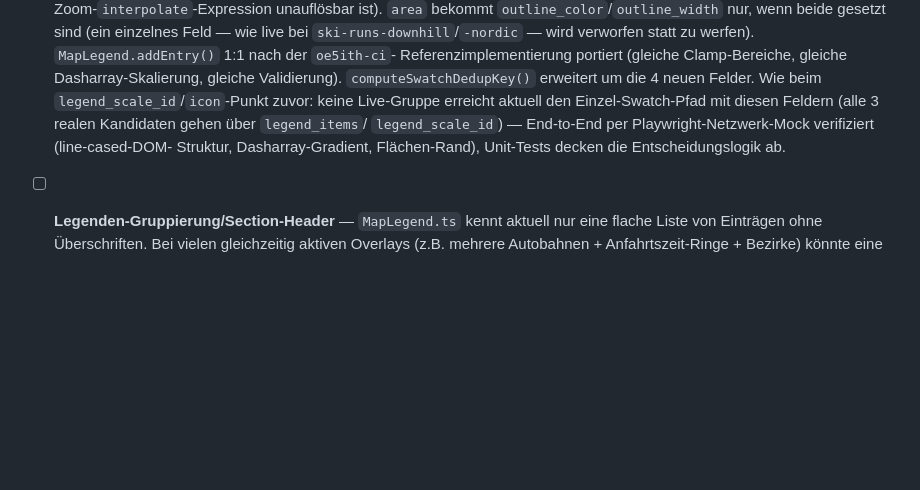
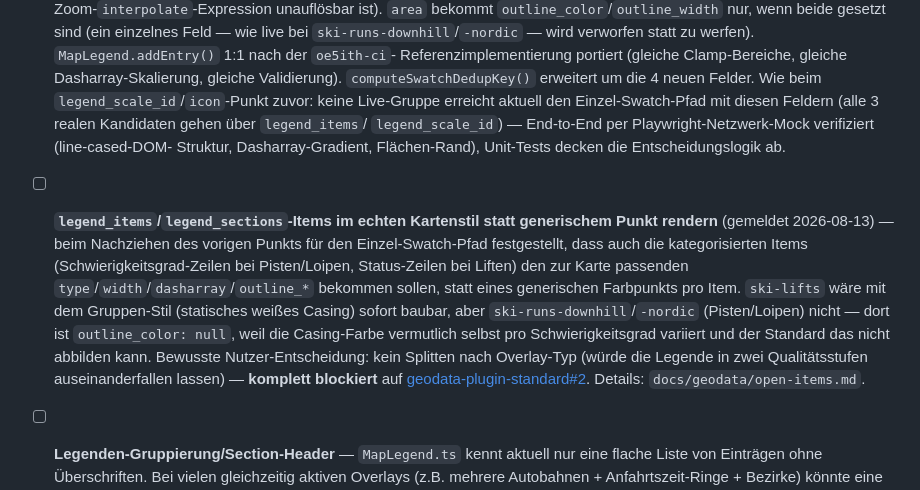
Before and after one commit to brikbrik94/website-v3, a Markdown page: docs/ROADMAP.md, the part around the change. GitHub-like rendering; blank space fills up the shorter version.

```diff
--- a/docs/ROADMAP.md
+++ b/docs/ROADMAP.md
@@ -321,6 +321,18 @@ konkret in TODO.md erfasst und **nicht** Teil dieses Punkts.
   Einzel-Swatch-Pfad mit diesen Feldern (alle 3 realen Kandidaten gehen über `legend_items`/
   `legend_scale_id`) — End-to-End per Playwright-Netzwerk-Mock verifiziert (line-cased-DOM-
   Struktur, Dasharray-Gradient, Flächen-Rand), Unit-Tests decken die Entscheidungslogik ab.
+- [ ] **`legend_items`/`legend_sections`-Items im echten Kartenstil statt generischem Punkt
+  rendern** (gemeldet 2026-08-13) — beim Nachziehen des vorigen Punkts für den Einzel-Swatch-Pfad
+  festgestellt, dass auch die kategorisierten Items (Schwierigkeitsgrad-Zeilen bei Pisten/Loipen,
+  Status-Zeilen bei Liften) den zur Karte passenden `type`/`width`/`dasharray`/`outline_*`
+  bekommen sollen, statt eines generischen Farbpunkts pro Item. `ski-lifts` wäre mit dem
+  Gruppen-Stil (statisches weißes Casing) sofort baubar, aber `ski-runs-downhill`/`-nordic`
+  (Pisten/Loipen) nicht — dort ist `outline_color: null`, weil die Casing-Farbe vermutlich selbst
+  pro Schwierigkeitsgrad variiert und der Standard das nicht abbilden kann. Bewusste
+  Nutzer-Entscheidung: kein Splitten nach Overlay-Typ (würde die Legende in zwei Qualitätsstufen
+  auseinanderfallen lassen) — **komplett blockiert** auf
+  [geodata-plugin-standard#2](https://github.com/brikbrik94/geodata-plugin-standard/issues/2).
+  Details: `docs/geodata/open-items.md`.
 - [ ] **Legenden-Gruppierung/Section-Header** — `MapLegend.ts` kennt aktuell nur eine flache
   Liste von Einträgen ohne Überschriften. Bei vielen gleichzeitig aktiven Overlays (z.B. mehrere
   Autobahnen + Anfahrtszeit-Ringe + Bezirke) könnte eine Legende ohne erkennbare Gruppierung
```
Also changed, not shown: docs/CHANGELOG.md (+14 -0 lines), docs/geodata/open-items.md (+20 -11 lines).
